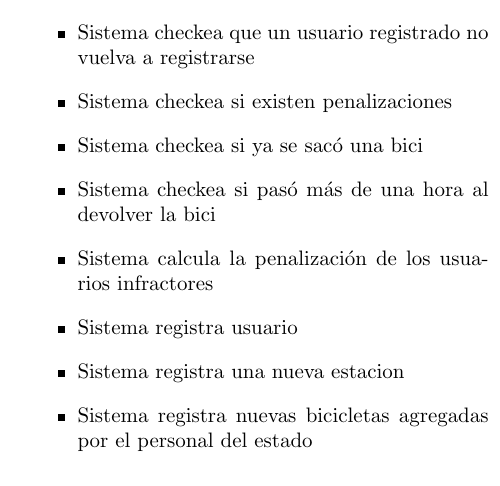
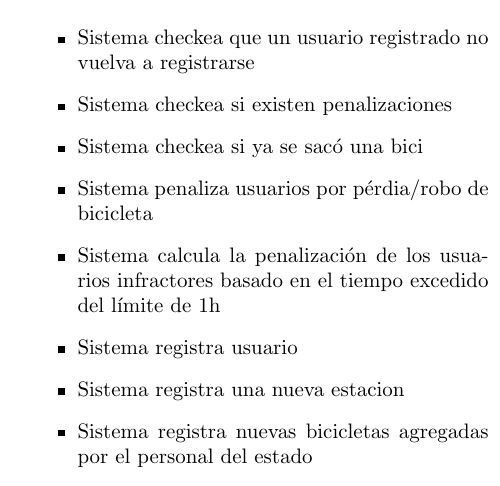
Before and after one commit to LeandroLovisolo/ISW1-TP1, a LaTeX document (tex/informe.tex): part of one column of page 4 of 7, cut so that both start at the same text. Compiled offline with pdfLaTeX.

Commit message:
Cambios en eventos

```diff
--- a/tex/informe.tex
+++ b/tex/informe.tex
@@ -223,12 +224,12 @@ En este trabajo práctico aplicamos varias técnicas de ingeniería de requerimi
     \item Sistema checkea que un usuario registrado no vuelva a registrarse
     \item Sistema checkea si existen penalizaciones
     \item Sistema checkea si ya se sacó una bici
-    \item Sistema checkea si pasó más de una hora al devolver la bici
-    \item Sistema calcula la penalización de los usuarios infractores
+    \item Sistema penaliza usuarios por pérdia/robo de bicicleta
+    \item Sistema calcula la penalización de los usuarios infractores basado en el tiempo excedido del límite de 1h
     \item Sistema registra usuario
     \item Sistema registra una nueva estacion
     \item Sistema registra nuevas bicicletas agregadas por el personal del estado
-    \item Sistema libera bicicleta (?)
+    \item Sistema penaliza usuario por pérdida de bicicleta
     \item Sistema utiliza un algoritmo de encriptación seguro para las contraseñas de los usuarios
     \item Sistema lleva registro de cantidad de bicis en cada estación
     \item Sistema lleva registro de todos los usuarios existentes y si tienen o no una bici en su poder
```
Also changed, not shown: tex/informe.tex (5 more changed lines).
